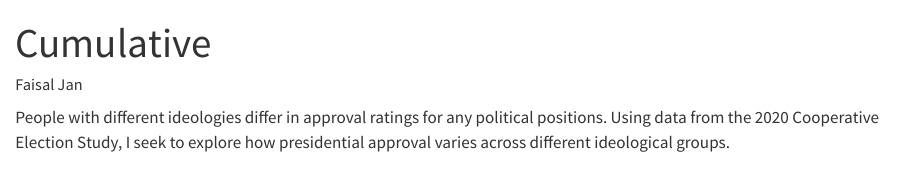
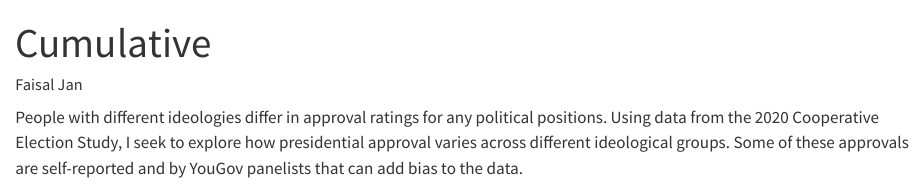
Before and after one commit to FaisaljanBaloch/cumulative, a Quarto document (analysis.qmd): the page in a window 1100 px wide, from its top. Rendered offline with R 4.5, knitr and Pandoc in place of Quarto, with nearby package versions; the code chunks are not run, so their results and figures are left out.

Commit message:
Update summary paragraph

````diff
--- a/analysis.qmd
+++ b/analysis.qmd
@@ -34,4 +34,4 @@ x |>
   )
 ```
 
-People with different ideologies differ in approval ratings for any political positions. Using data from the 2020 Cooperative Election Study, I seek to explore how presidential approval varies across different ideological groups.
+People with different ideologies differ in approval ratings for any political positions. Using data from the 2020 Cooperative Election Study, I seek to explore how presidential approval varies across different ideological groups. Some of these approvals are self-reported and by YouGov panelists that can add bias to the data.
````
Also changed, not shown: analysis.html.
